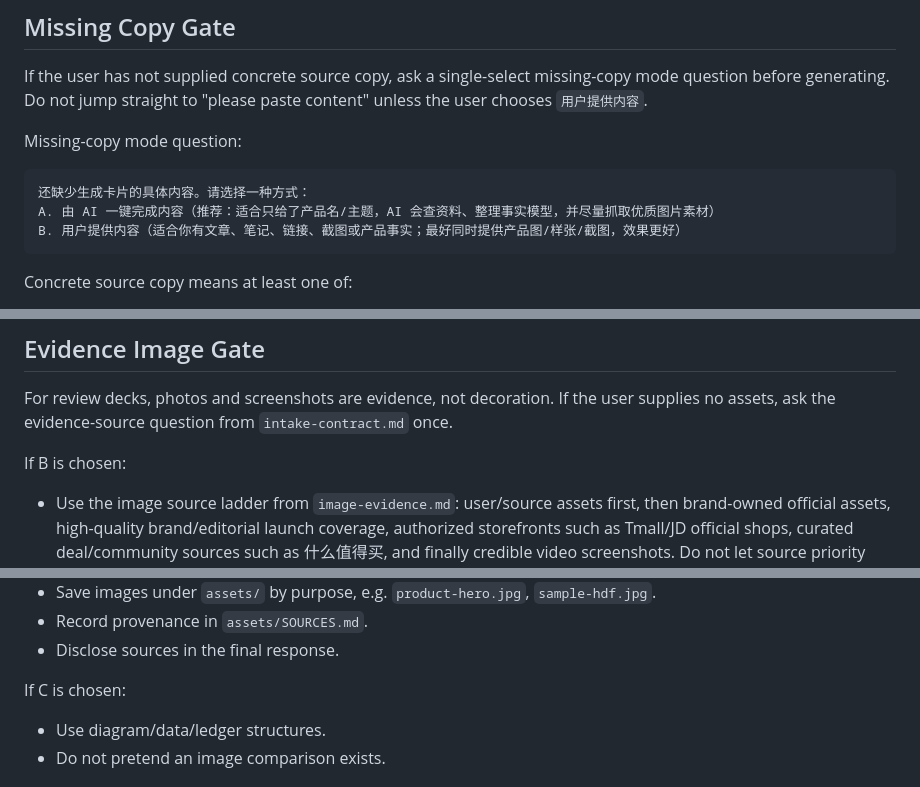
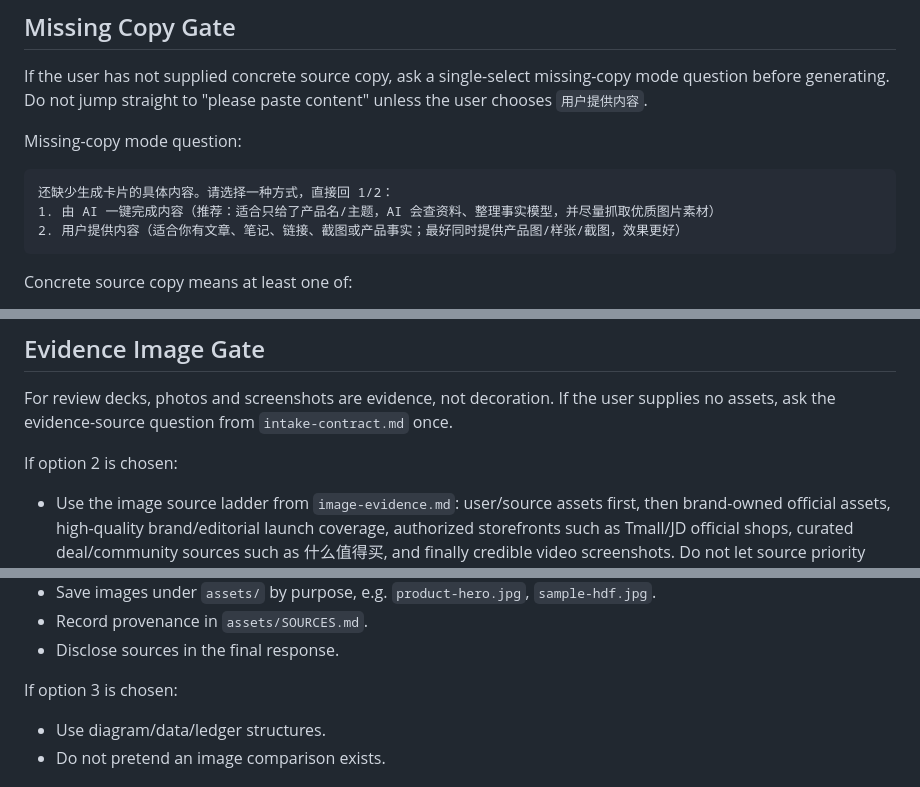
Before and after one commit to kirasun1104/smzdm-review-cards, a Markdown page: references/review-intake.md, 3 parts joined by grey strips. Drawn GitHub-style.

````diff
--- a/references/review-intake.md
+++ b/references/review-intake.md
@@ -19,9 +19,9 @@ If the user has not supplied concrete source copy, ask a single-select missing-c
 Missing-copy mode question:
 
 ```text
-还缺少生成卡片的具体内容。请选择一种方式：
-A. 由 AI 一键完成内容（推荐：适合只给了产品名/主题，AI 会查资料、整理事实模型，并尽量抓取优质图片素材）
-B. 用户提供内容（适合你有文章、笔记、链接、截图或产品事实；最好同时提供产品图/样张/截图，效果更好）
+还缺少生成卡片的具体内容。请选择一种方式，直接回 1/2：
+1. 由 AI 一键完成内容（推荐：适合只给了产品名/主题，AI 会查资料、整理事实模型，并尽量抓取优质图片素材）
+2. 用户提供内容（适合你有文章、笔记、链接、截图或产品事实；最好同时提供产品图/样张/截图，效果更好）
 ```
 
 Concrete source copy means at least one of:
@@ -67,7 +67,7 @@ Graphic surface rule: fallback labels and unresolved price status stay in `deck-
 
 For review decks, photos and screenshots are evidence, not decoration. If the user supplies no assets, ask the evidence-source question from `intake-contract.md` once.
 
-If B is chosen:
+If option 2 is chosen:
 
 - Use the image source ladder from `image-evidence.md`: user/source assets first, then brand-owned official assets, high-quality brand/editorial launch coverage, authorized storefronts such as Tmall/JD official shops, curated deal/community sources such as 什么值得买, and finally credible video screenshots. Do not let source priority override visual quality; skip JD/Tmall/store images with dominant watermarks, promo overlays, coupon panels, text-heavy detail slices, or unreadable/cropped embedded copy. Small corner brand/project signatures can pass when they do not cover the subject.
 - Try one focused image-finding round only. If the image is blocked by JS rendering, hotlink protection, missing media URLs, or unreliable CDN guessing, stop immediately.
@@ -77,7 +77,7 @@ If B is chosen:
 - Record provenance in `assets/SOURCES.md`.
 - Disclose sources in the final response.
 
-If C is chosen:
+If option 3 is chosen:
 
 - Use diagram/data/ledger structures.
 - Do not pretend an image comparison exists.
````
Also changed, not shown: references/intake-contract.md (+9 -9 lines).
